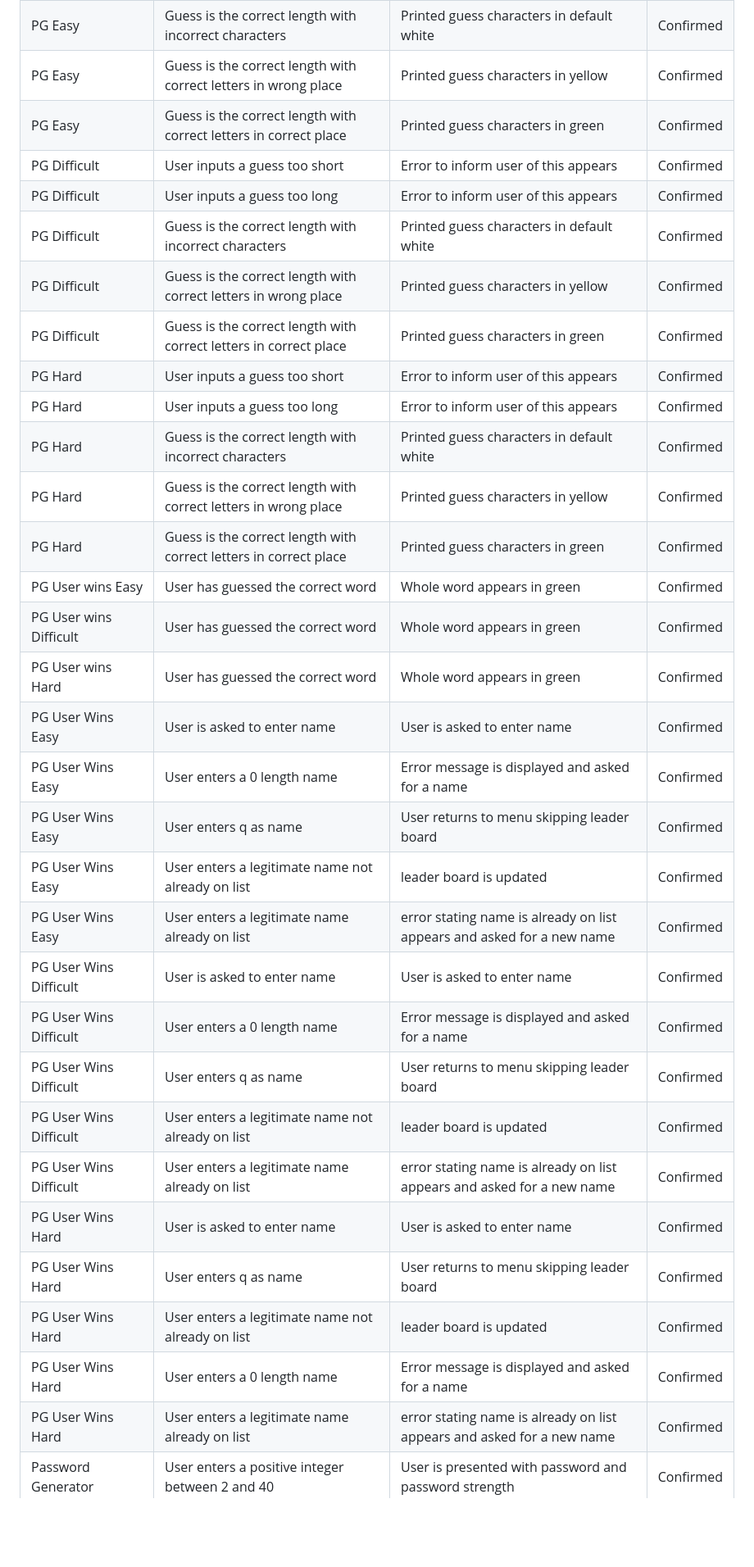
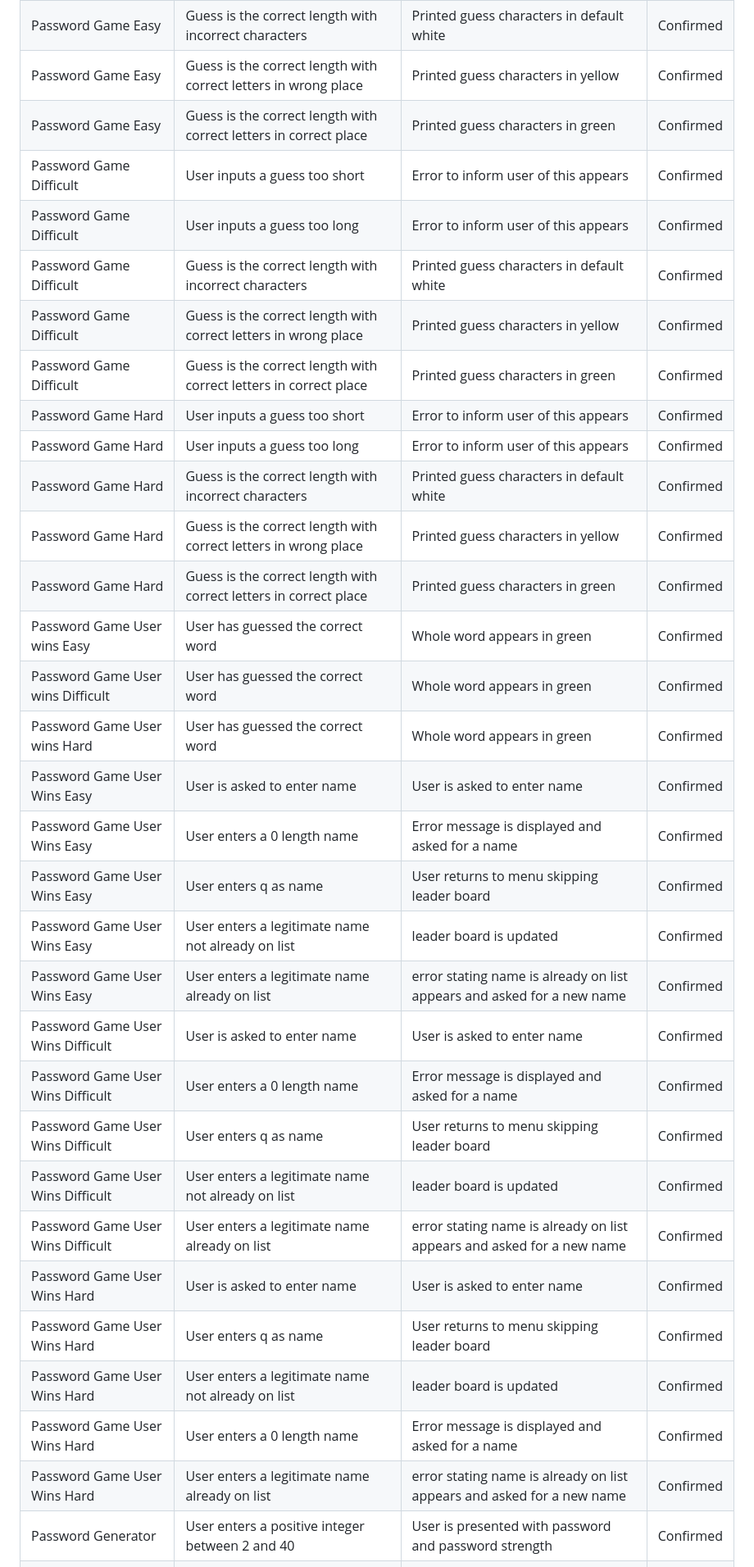
Before and after one commit to Shane-Donlon/pp3-hacked-game, a Markdown page: README.md, the part around the change printed below. Shown: that part at 82% size. Rendered like a GitHub page; blank space fills up the shorter version.

```diff
--- a/README.md
+++ b/README.md
@@ -415,188 +408,188 @@ Abbreviations used:
     <td>Confirmed</td>
   </tr>
   <tr>
-    <td>PG Easy</td>
+    <td>Password Game Easy</td>
     <td>Guess is the correct length with incorrect characters</td>
     <td>Printed guess characters in default white</td>
     <td>Confirmed</td>
   </tr>
   <tr>
-    <td>PG Easy</td>
+    <td>Password Game Easy</td>
     <td>Guess is the correct length with correct letters in wrong place</td>
     <td>Printed guess characters in yellow</td>
     <td>Confirmed</td>
   </tr>
   <tr>
-    <td>PG Easy</td>
+    <td>Password Game Easy</td>
     <td>Guess is the correct length with correct letters in correct place</td>
     <td>Printed guess characters in green</td>
     <td>Confirmed</td>
   </tr>
   <tr>
-    <td>PG Difficult</td>
+    <td>Password Game Difficult</td>
     <td>User inputs a guess too short</td>
     <td>Error to inform user of this appears</td>
     <td>Confirmed</td>
   </tr>
   <tr>
-    <td>PG Difficult</td>
+    <td>Password Game Difficult</td>
     <td>User inputs a guess too long</td>
     <td>Error to inform user of this appears</td>
     <td>Confirmed</td>
   </tr>
   <tr>
-    <td>PG Difficult</td>
+    <td>Password Game Difficult</td>
     <td>Guess is the correct length with incorrect characters</td>
     <td>Printed guess characters in default white</td>
     <td>Confirmed</td>
   </tr>
   <tr>
-    <td>PG Difficult</td>
+    <td>Password Game Difficult</td>
     <td>Guess is the correct length with correct letters in wrong place</td>
     <td>Printed guess characters in yellow</td>
     <td>Confirmed</td>
   </tr>
   <tr>
-    <td>PG Difficult</td>
+    <td>Password Game Difficult</td>
     <td>Guess is the correct length with correct letters in correct place</td>
     <td>Printed guess characters in green</td>
     <td>Confirmed</td>
   </tr>
   <tr>
-    <td>PG Hard</td>
+    <td>Password Game Hard</td>
     <td>User inputs a guess too short</td>
     <td>Error to inform user of this appears</td>
     <td>Confirmed</td>
   </tr>
   <tr>
-    <td>PG Hard</td>
+    <td>Password Game Hard</td>
     <td>User inputs a guess too long</td>
     <td>Error to inform user of this appears</td>
     <td>Confirmed</td>
   </tr>
   <tr>
-    <td>PG Hard</td>
+    <td>Password Game Hard</td>
     <td>Guess is the correct length with incorrect characters</td>
     <td>Printed guess characters in default white</td>
     <td>Confirmed</td>
   </tr>
   <tr>
-    <td>PG Hard</td>
+    <td>Password Game Hard</td>
     <td>Guess is the correct length with correct letters in wrong place</td>
     <td>Printed guess characters in yellow</td>
     <td>Confirmed</td>
   </tr>
   <tr>
-    <td>PG Hard</td>
+    <td>Password Game Hard</td>
     <td>Guess is the correct length with correct letters in correct place</td>
     <td>Printed guess characters in green</td>
     <td>Confirmed</td>
   </tr>
   <tr>
-    <td>PG User wins Easy</td>
+    <td>Password Game User wins Easy</td>
     <td>User has guessed the correct word</td>
     <td>Whole word appears in green</td>
     <td>Confirmed</td>
   </tr>
   <tr>
-    <td>PG User wins Difficult</td>
+    <td>Password Game User wins Difficult</td>
     <td>User has guessed the correct word</td>
     <td>Whole word appears in green</td>
     <td>Confirmed</td>
   </tr>
   <tr>
-    <td>PG User wins Hard</td>
+    <td>Password Game User wins Hard</td>
     <td>User has guessed the correct word</td>
     <td>Whole word appears in green</td>
     <td>Confirmed</td>
   </tr>
   <tr>
-    <td>PG User Wins Easy</td>
+    <td>Password Game User Wins Easy</td>
     <td>User is asked to enter name</td>
     <td>User is asked to enter name</td>
     <td>Confirmed</td>
   </tr>
     <tr>
-    <td>PG User Wins Easy</td>
+    <td>Password Game User Wins Easy</td>
     <td>User enters a 0 length name</td>
     <td>Error message is displayed and asked for a name</td>
     <td>Confirmed</td>
   </tr>
   <tr>
-    <td>PG User Wins Easy</td>
+    <td>Password Game User Wins Easy</td>
     <td>User enters q as name</td>
     <td>User returns to menu skipping leader board</td>
     <td>Confirmed</td>
   </tr>
   <tr>
-    <td>PG User Wins Easy</td>
+    <td>Password Game User Wins Easy</td>
     <td>User enters a legitimate name not already on list</td>
     <td>leader board is updated</td>
     <td>Confirmed</td>
   </tr>
   <tr>
-    <td>PG User Wins Easy</td>
+    <td>Password Game User Wins Easy</td>
     <td>User enters a legitimate name already on list</td>
     <td>error stating name is already on list appears and asked for a new name</td>
     <td>Confirmed</td>
   </tr>
 
 <tr>
-    <td>PG User Wins Difficult</td>
+    <td>Password Game User Wins Difficult</td>
     <td>User is asked to enter name</td>
     <td>User is asked to enter name</td>
     <td>Confirmed</td>
   </tr>
     <tr>
-    <td>PG User Wins Difficult</td>
+    <td>Password Game User Wins Difficult</td>
     <td>User enters a 0 length name</td>
     <td>Error message is displayed and asked for a name</td>
     <td>Confirmed</td>
   </tr>
   <tr>
-    <td>PG User Wins Difficult</td>
+    <td>Password Game User Wins Difficult</td>
     <td>User enters q as name</td>
     <td>User returns to menu skipping leader board</td>
     <td>Confirmed</td>
   </tr>
   <tr>
-    <td>PG User Wins Difficult</td>
+    <td>Password Game User Wins Difficult</td>
     <td>User enters a legitimate name not already on list</td>
     <td>leader board is updated</td>
     <td>Confirmed</td>
   </tr>
   <tr>
-    <td>PG User Wins Difficult</td>
+    <td>Password Game User Wins Difficult</td>
     <td>User enters a legitimate name already on list</td>
     <td>error stating name is already on list appears and asked for a new name</td>
     <td>Confirmed</td>
   </tr>
 <tr>
-    <td>PG User Wins Hard</td>
+    <td>Password Game User Wins Hard</td>
     <td>User is asked to enter name</td>
     <td>User is asked to enter name</td>
     <td>Confirmed</td>
   </tr>
   <tr>
-    <td>PG User Wins Hard</td>
+    <td>Password Game User Wins Hard</td>
     <td>User enters q as name</td>
     <td>User returns to menu skipping leader board</td>
     <td>Confirmed</td>
   </tr>
   <tr>
-    <td>PG User Wins Hard</td>
+    <td>Password Game User Wins Hard</td>
     <td>User enters a legitimate name not already on list</td>
     <td>leader board is updated</td>
     <td>Confirmed</td>
   </tr>
   <tr>
-    <td>PG User Wins Hard</td>
+    <td>Password Game User Wins Hard</td>
     <td>User enters a 0 length name</td>
     <td>Error message is displayed and asked for a name</td>
     <td>Confirmed</td>
   </tr>
   <tr>
-    <td>PG User Wins Hard</td>
+    <td>Password Game User Wins Hard</td>
     <td>User enters a legitimate name already on list</td>
     <td>error stating name is already on list appears and asked for a new name</td>
     <td>Confirmed</td>
```
Also changed, not shown: other parts of README.md (+31 -38 lines).
